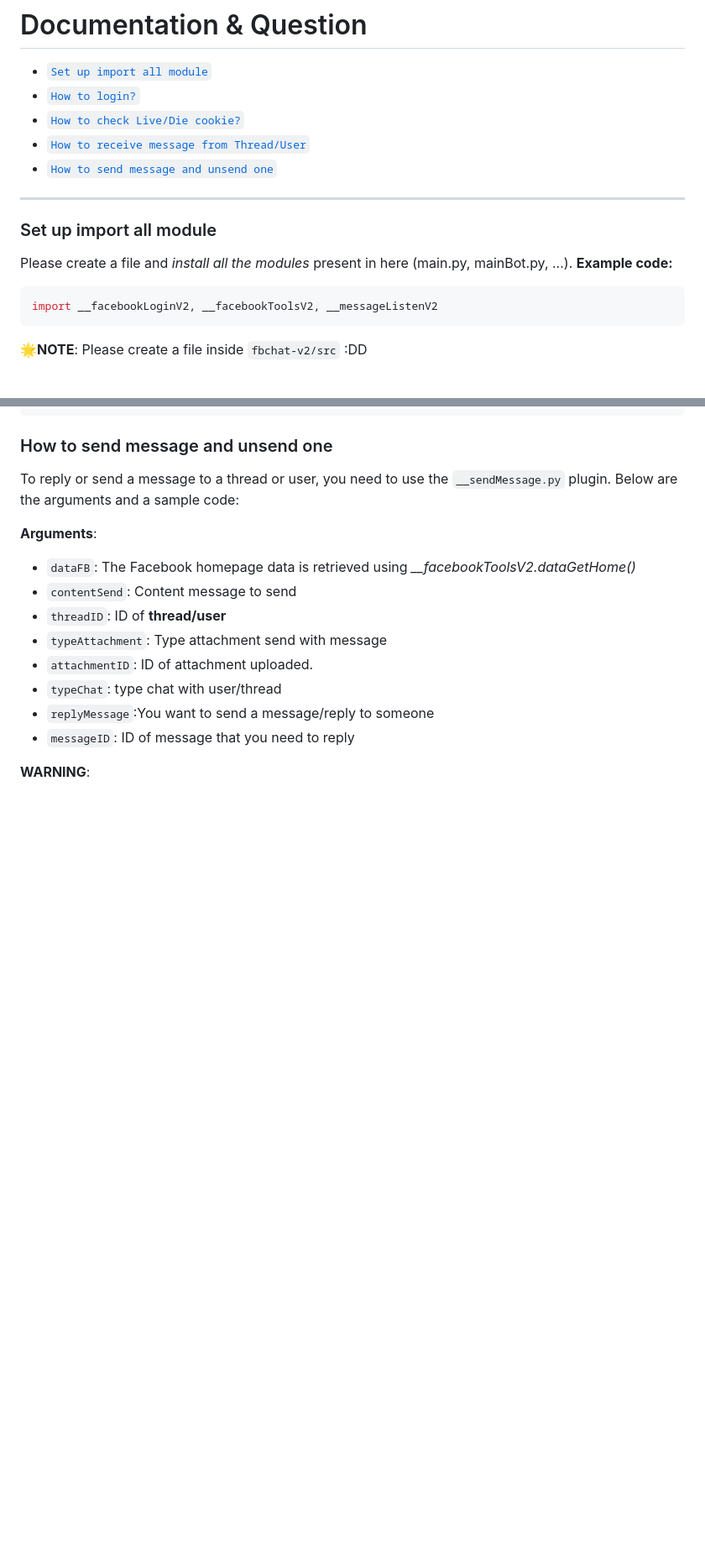
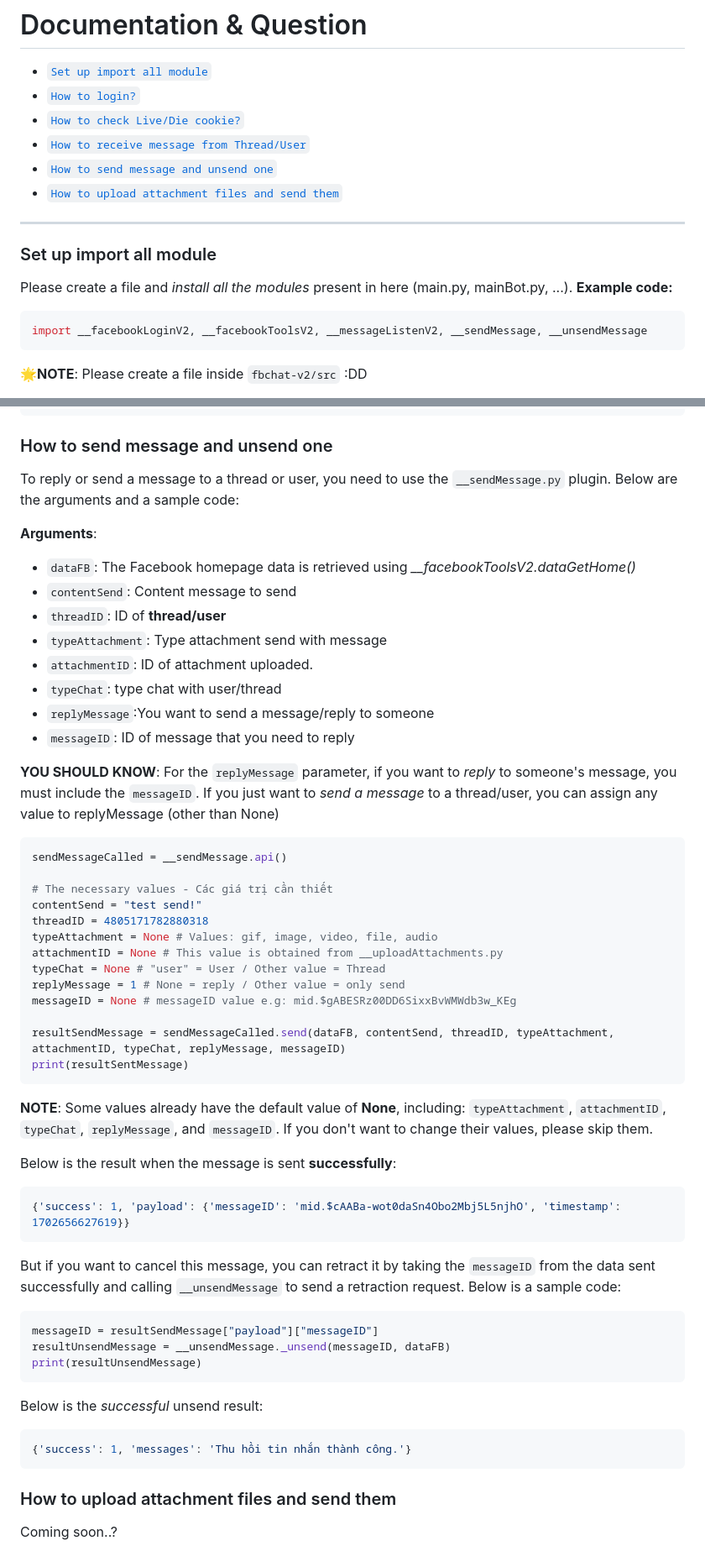
Before and after one commit to MinhHuyDev/fbchat-v2, a Markdown page: DOCS.md, 2 parts joined by grey strips. Shown: that part at 84% size. Rendered like a GitHub page; blank space fills up the shorter version.

````diff
--- a/DOCS.md
+++ b/DOCS.md
@@ -5,6 +5,7 @@
 * [`How to check Live/Die cookie?`](#checkCookie)
 * [`How to receive message from Thread/User`](#receiveMessages)
 * [`How to send message and unsend one`](#sendMessageAndUnsend)
+* [`How to upload attachment files and send them`](#uploadAttachmentAndSend)
 ---------------------------------------
 
 <a name="SetupModule"></a>
@@ -13,7 +14,7 @@
 Please create a file and *install all the modules* present in here (main.py, mainBot.py, ...). **Example code:**
 
 ```python
-import __facebookLoginV2, __facebookToolsV2, __messageListenV2
+import __facebookLoginV2, __facebookToolsV2, __messageListenV2, __sendMessage, __unsendMessage
 ```
 
 **🌟NOTE**: Please create a file inside `fbchat-v2/src` :DD
@@ -165,4 +166,47 @@ To reply or send a message to a thread or user, you need to use the ``__sendMess
 * `replyMessage`:You want to send a message/reply to someone
 * `messageID`: ID of message that you need to reply
 
-**WARNING**:
+**YOU SHOULD KNOW**: For the ``replyMessage`` parameter, if you want to *reply* to someone's message, you must include the ``messageID``. If you just want to *send a message* to a thread/user, you can assign any value to replyMessage (other than None)
+
+```python
+sendMessageCalled = __sendMessage.api()
+
+# The necessary values - Các giá trị cần thiết
+contentSend = "test send!"
+threadID = 4805171782880318
+typeAttachment = None # Values: gif, image, video, file, audio
+attachmentID = None # This value is obtained from __uploadAttachments.py
+typeChat = None # "user" = User / Other value = Thread
+replyMessage = 1 # None = reply / Other value = only send
+messageID = None # messageID value e.g: mid.$gABESRz00DD6SixxBvWMWdb3w_KEg
+
+resultSendMessage = sendMessageCalled.send(dataFB, contentSend, threadID, typeAttachment, attachmentID, typeChat, replyMessage, messageID)
+print(resultSentMessage)
+```
+
+**NOTE**: Some values already have the default value of **None**, including: ``typeAttachment``, ``attachmentID``, ``typeChat``, ``replyMessage``, and ``messageID``. If you don't want to change their values, please skip them.
+
+Below is the result when the message is sent **successfully**:
+
+```python
+{'success': 1, 'payload': {'messageID': 'mid.$cAABa-wot0daSn4Obo2Mbj5L5njhO', 'timestamp': 1702656627619}}
+```
+
+But if you want to cancel this message, you can retract it by taking the ``messageID`` from the data sent successfully and calling ``__unsendMessage`` to send a retraction request. Below is a sample code:
+
+```python
+messageID = resultSendMessage["payload"]["messageID"]
+resultUnsendMessage = __unsendMessage._unsend(messageID, dataFB)
+print(resultUnsendMessage)
+```
+
+Below is the *successful* unsend result:
+
+```python
+{'success': 1, 'messages': 'Thu hồi tin nhắn thành công.'}
+```
+
+<a name="uploadAttachmentAndSend"></a>
+### How to upload attachment files and send them
+
+Coming soon..?
````
